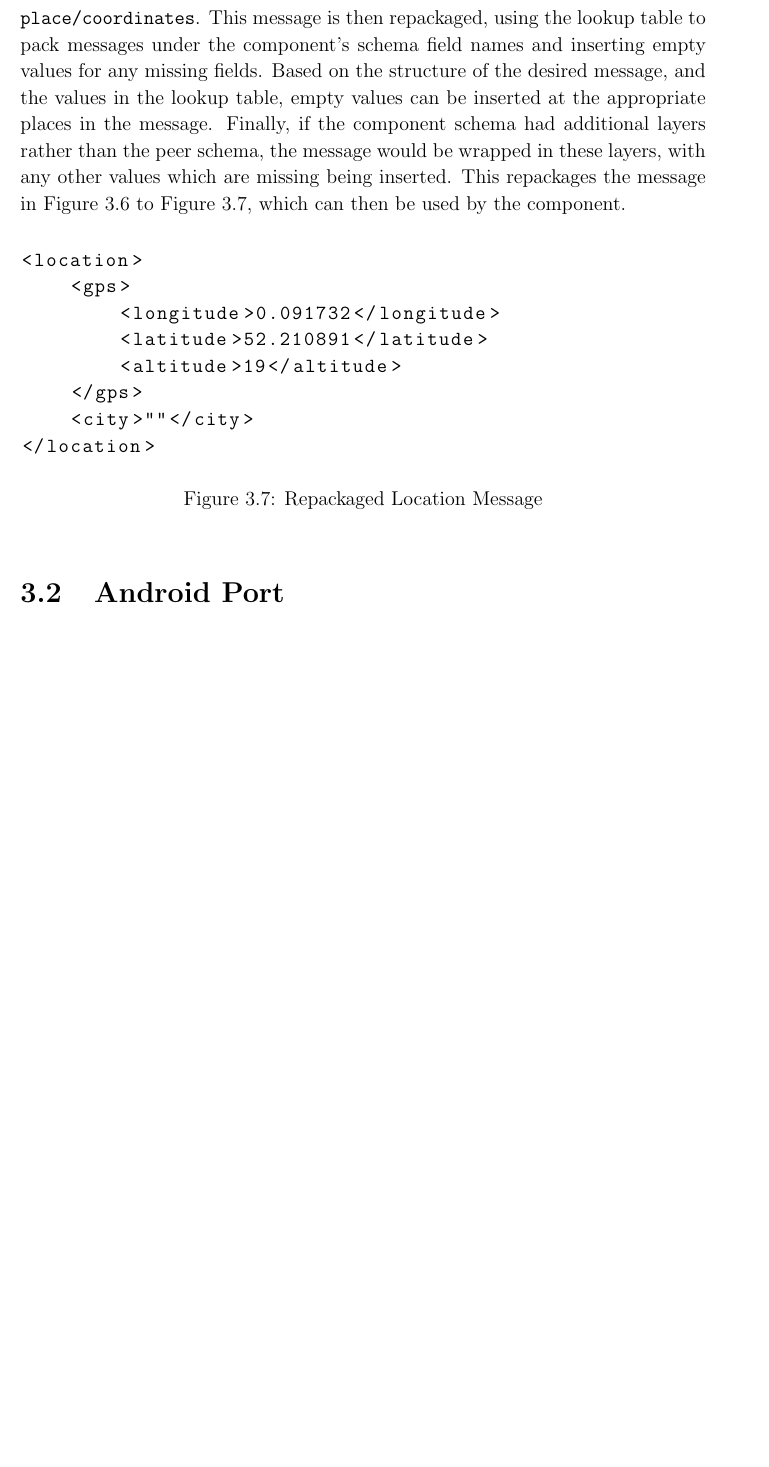
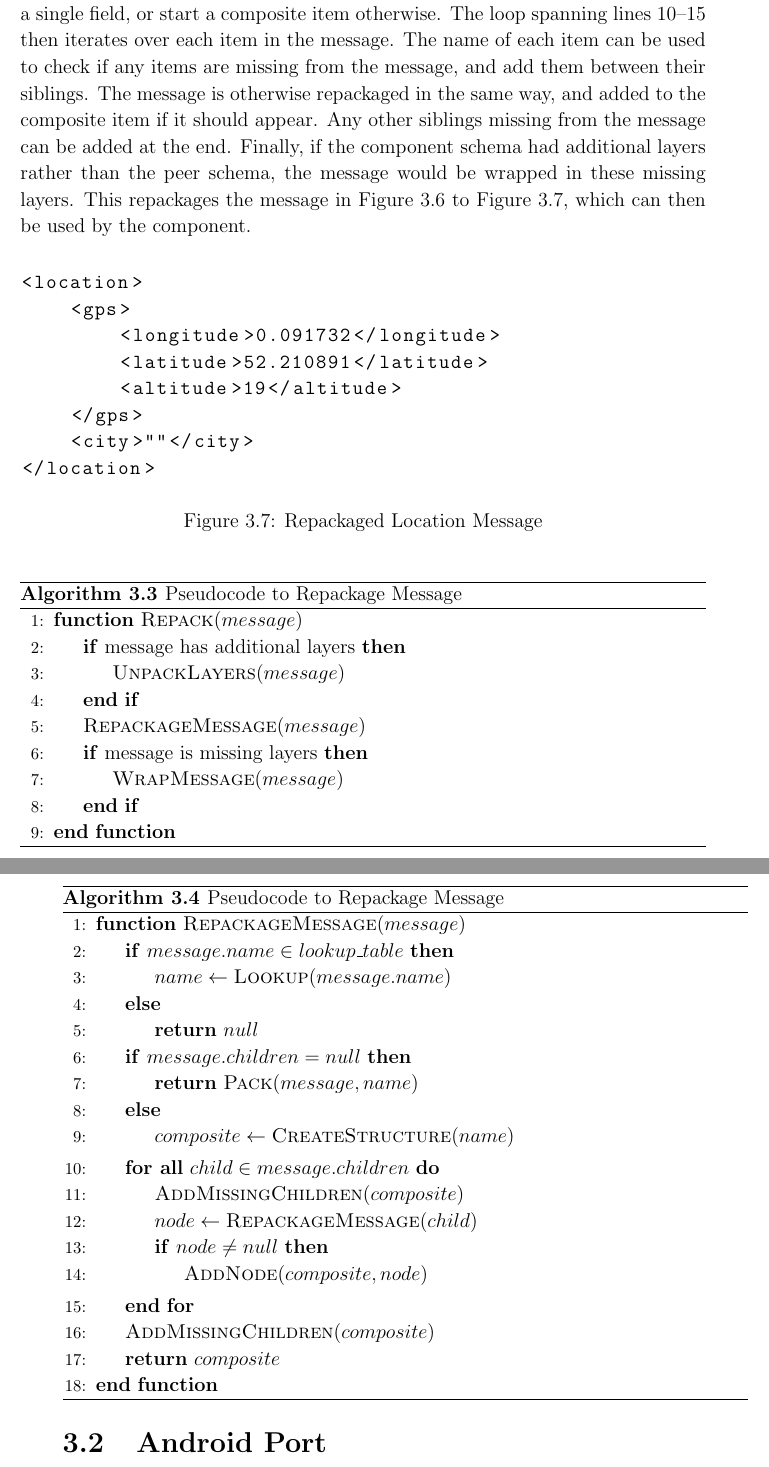
Before and after one commit to tomcsmith1990/sbus-android, a LaTeX thesis (SBUS-Android/diss/diss.tex): part of page 28 of 65 before the commit and two parts of pages 28 and 29 of 65 after it, the two joined at a grey line, cut at the place of the change, the shorter picture padded with empty space. Compiled offline with pdfLaTeX.

Commit message:
Diss: algorithms for repackage message

```diff
--- a/SBUS-Android/diss/diss.tex
+++ b/SBUS-Android/diss/diss.tex
@@ -775,7 +776,3 @@ Suppose the component receives the message in Figure \ref{fig:locationmessage}.
 \label{fig:locationmessage}
 \end{figure}
 
-The first stage is to extract the top level of the desired message, in this case {\tt place/coordinates}.
-This message is then repackaged, using the lookup table to pack messages under the component's schema field names and inserting empty values for any missing fields.
-Based on the structure of the desired message, and the values in the lookup table, empty values can be inserted at the appropriate places in the message.
-Finally, if the component schema had additional layers rather than the peer schema, the message would be wrapped in these layers, with any other values which are missing being inserted.
@@ -782,3 +782,9 @@ Finally, if the component schema had additional layers rather than the peer sche
+Lines \ref{alg:line:check_children_start}--\ref{alg:line:check_children_end} then either pack the message content under the new name, if it is a single field, or start a composite item otherwise.
+The loop spanning lines \ref{alg:line:repack_children_start}--\ref{alg:line:repack_children_end} then iterates over each item in the message.
+The name of each item can be used to check if any items are missing from the message, and add them between their siblings.
+The message is otherwise repackaged in the same way, and added to the composite item if it should appear.
+Any other siblings missing from the message can be added at the end.
+Finally, if the component schema had additional layers rather than the peer schema, the message would be wrapped in these missing layers.
 This repackages the message in Figure \ref{fig:locationmessage} to Figure \ref{fig:locationmessagerepack}, which can then be used by the component.
 
 \begin{figure}[tbh]
@@ -795,6 +801,59 @@ This repackages the message in Figure \ref{fig:locationmessage} to Figure \ref{f
 \caption{Repackaged Location Message}
 \label{fig:locationmessagerepack}
 \end{figure}
+
+\begin{algorithm}
+\begin{algorithmic}[1]
+\Function{Repack}{$message$}
+	\If{message has additional layers}
+		\State \Call{UnpackLayers}{$message$}
+	\EndIf
+
+	\State \Call{RepackageMessage}{$message$}
+
+	\If{message is missing layers}
+		\State \Call{WrapMessage}{$message$}
+	\EndIf
+\EndFunction
+\end{algorithmic}
+\caption{Pseudocode to Repackage Message}
+\label{alg:repack_message_overall}
+\end{algorithm}
+
+\begin{algorithm}
+\algnotext{EndIf}
+\begin{algorithmic}[1]
+\Function{RepackageMessage}{$message$}
+	\If{$message.name \in lookup\_table$} \label{alg:line:lookup_name_start}
+		\State $name\gets \Call{Lookup}{message.name}$
+	\Else
+		\State \Return $null$
+	\EndIf \label{alg:line:lookup_name_end}
+
+	\If{$message.children = null$} \label{alg:line:check_children_start}
+		\State \Return \Call{Pack}{$message, name$}
+	\Else
+		\State $composite\gets \Call{CreateStructure}{name}$
+	\EndIf \label{alg:line:check_children_end}
+
+	\ForAll{$child \in message.children$} \label{alg:line:repack_children_start}
+		\State \Call{AddMissingChildren}{$composite$}
+
+		\State $node \gets \Call{RepackageMessage}{child}$
+		\If{$node \neq null$}
+			\State \Call{AddNode}{$composite, node$}
+		\EndIf
+	\EndFor \label{alg:line:repack_children_end}
+
+	\State \Call{AddMissingChildren}{$composite$}
+
+	\State \Return $composite$
+
+\EndFunction
+\end{algorithmic}
+\caption{Pseudocode to Repackage Message}
+\label{alg:repack_message}
+\end{algorithm}
 
 \section{Android Port}
 
```
Also changed, not shown: SBUS-Android/diss/diss.tex (10 more changed lines).
